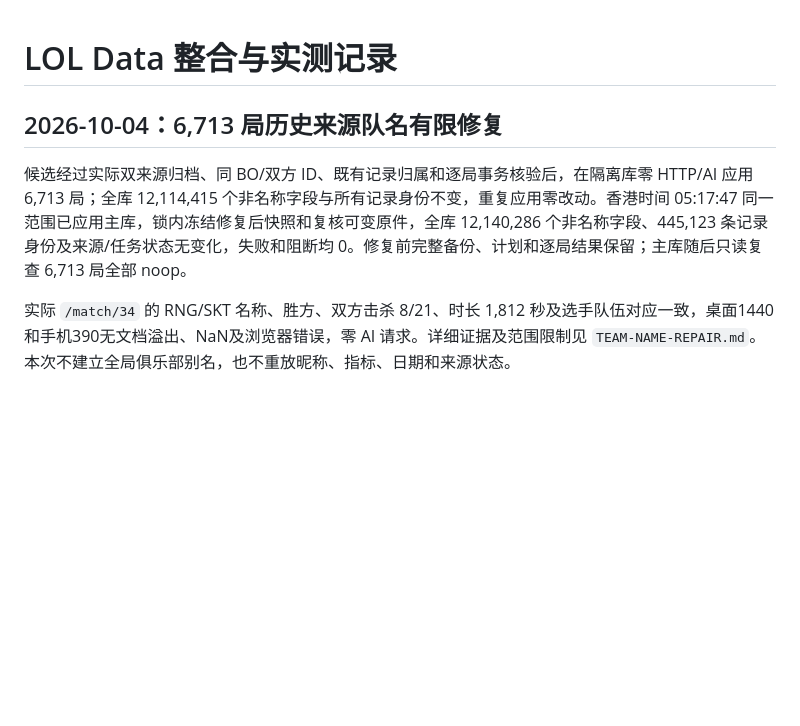
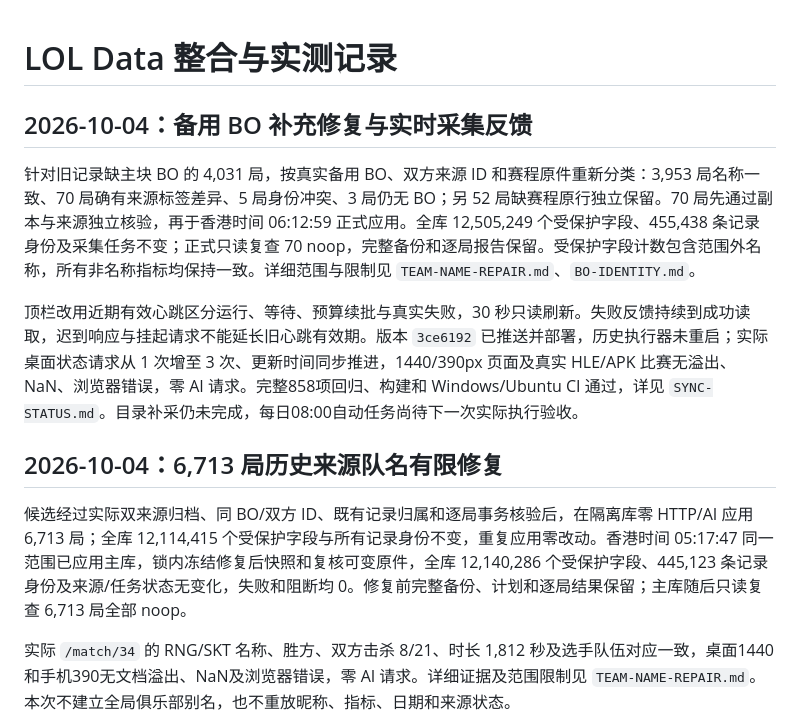
Before and after one commit to Zhong-Ze-Wei/lol_data_web, a Markdown page: docs/PROGRESS.md, the part around the change. GitHub-like rendering; blank space fills up the shorter version.

```diff
--- a/docs/PROGRESS.md
+++ b/docs/PROGRESS.md
@@ -1,8 +1,14 @@
 # LOL Data 整合与实测记录
+
+## 2026-10-04：备用 BO 补充修复与实时采集反馈
+
+针对旧记录缺主块 BO 的 4,031 局，按真实备用 BO、双方来源 ID 和赛程原件重新分类：3,953 局名称一致、70 局确有来源标签差异、5 局身份冲突、3 局仍无 BO；另 52 局缺赛程原行独立保留。70 局先通过副本与来源独立核验，再于香港时间 06:12:59 正式应用。全库 12,505,249 个受保护字段、455,438 条记录身份及采集任务不变；正式只读复查 70 noop，完整备份和逐局报告保留。受保护字段计数包含范围外名称，所有非名称指标均保持一致。详细范围与限制见 `TEAM-NAME-REPAIR.md`、`BO-IDENTITY.md`。
+
+顶栏改用近期有效心跳区分运行、等待、预算续批与真实失败，30 秒只读刷新。失败反馈持续到成功读取，迟到响应与挂起请求不能延长旧心跳有效期。版本 `3ce6192` 已推送并部署，历史执行器未重启；实际桌面状态请求从 1 次增至 3 次、更新时间同步推进，1440/390px 页面及真实 HLE/APK 比赛无溢出、NaN、浏览器错误，零 AI 请求。完整858项回归、构建和 Windows/Ubuntu CI 通过，详见 `SYNC-STATUS.md`。目录补采仍未完成，每日08:00自动任务尚待下一次实际执行验收。
 
 ## 2026-10-04：6,713 局历史来源队名有限修复
 
-候选经过实际双来源归档、同 BO/双方 ID、既有记录归属和逐局事务核验后，在隔离库零 HTTP/AI 应用 6,713 局；全库 12,114,415 个非名称字段与所有记录身份不变，重复应用零改动。香港时间 05:17:47 同一范围已应用主库，锁内冻结修复后快照和复核可变原件，全库 12,140,286 个非名称字段、445,123 条记录身份及来源/任务状态无变化，失败和阻断均 0。修复前完整备份、计划和逐局结果保留；主库随后只读复查 6,713 局全部 noop。
+候选经过实际双来源归档、同 BO/双方 ID、既有记录归属和逐局事务核验后，在隔离库零 HTTP/AI 应用 6,713 局；全库 12,114,415 个受保护字段与所有记录身份不变，重复应用零改动。香港时间 05:17:47 同一范围已应用主库，锁内冻结修复后快照和复核可变原件，全库 12,140,286 个受保护字段、445,123 条记录身份及来源/任务状态无变化，失败和阻断均 0。修复前完整备份、计划和逐局结果保留；主库随后只读复查 6,713 局全部 noop。
 
 实际 `/match/34` 的 RNG/SKT 名称、胜方、双方击杀 8/21、时长 1,812 秒及选手队伍对应一致，桌面1440和手机390无文档溢出、NaN及浏览器错误，零 AI 请求。详细证据及范围限制见 `TEAM-NAME-REPAIR.md`。本次不建立全局俱乐部别名，也不重放昵称、指标、日期和来源状态。
 
```
Also changed, not shown: docs/SYNC-STATUS.md (+4 -0 lines), docs/TEAM-NAME-REPAIR.md (+12 -2 lines).
